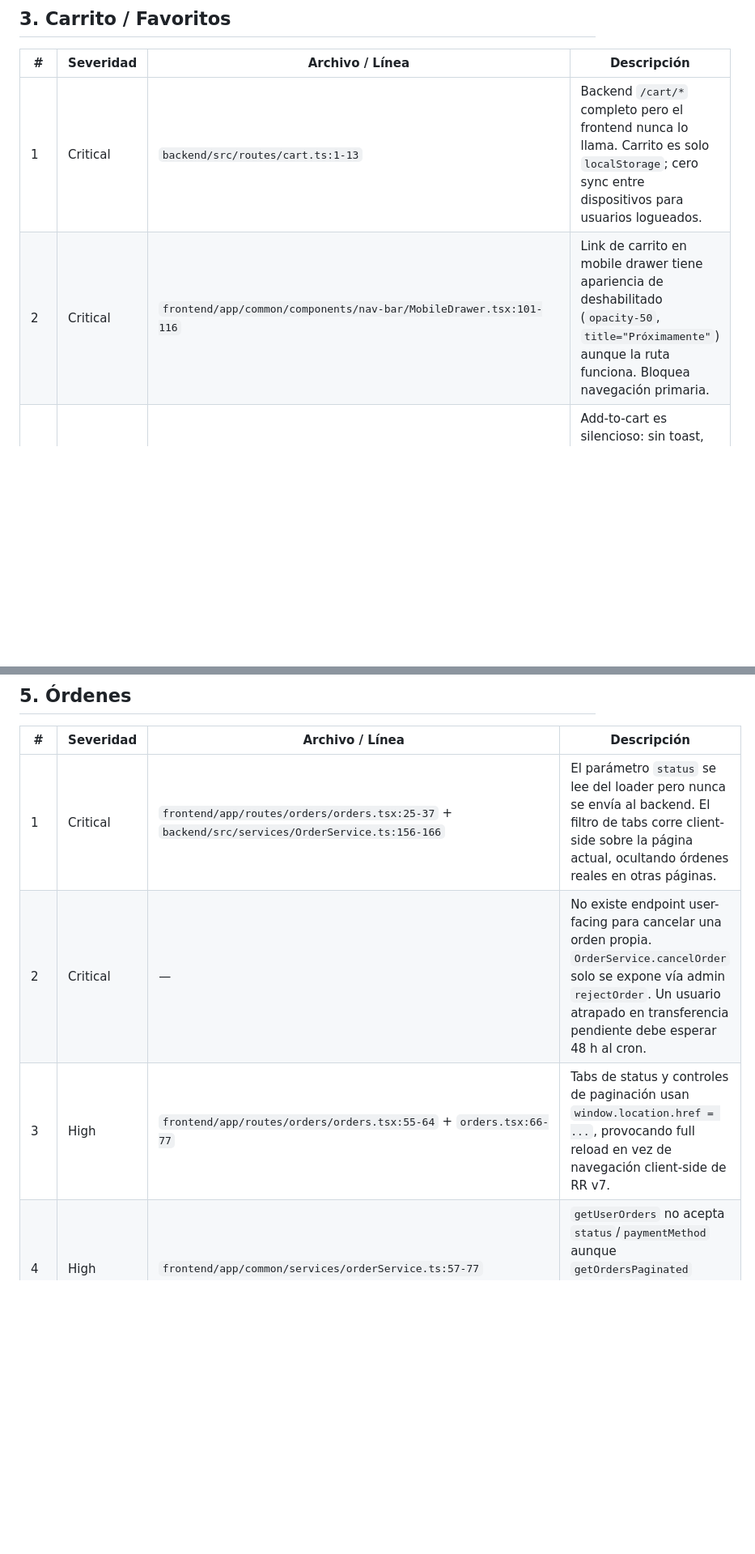
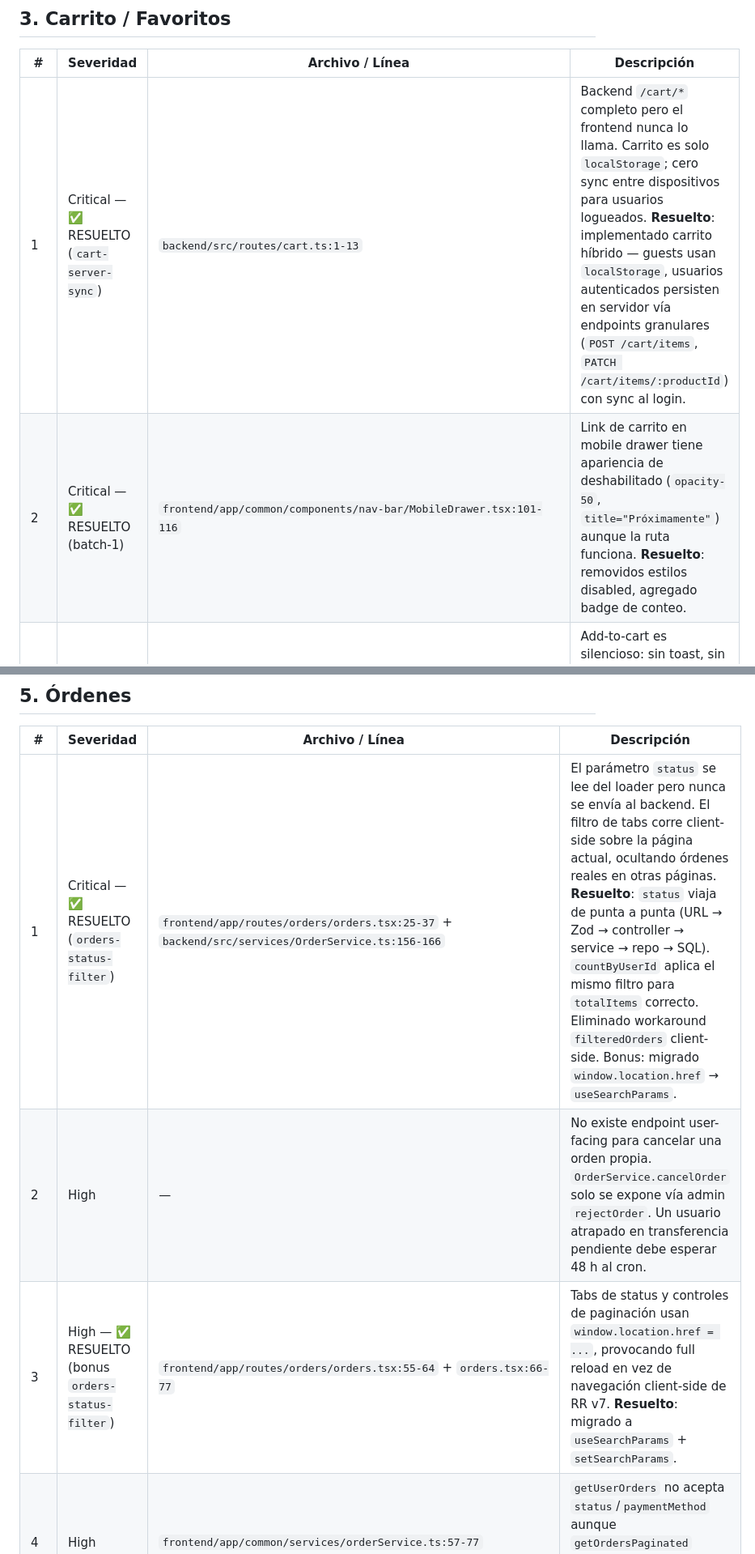
Before and after one commit to alelex10/estudio-glow, a Markdown page: docs/fixed-next/pendientes.md, 2 parts joined by grey strips. Shown at 81% size. Rendered like a GitHub page; blank space fills up the shorter version.

```diff
--- a/docs/fixed-next/pendientes.md
+++ b/docs/fixed-next/pendientes.md
@@ -72,8 +72,8 @@
 
 | # | Severidad | Archivo / Línea | Descripción |
 |---|-----------|-----------------|-------------|
-| 1 | Critical | `backend/src/routes/cart.ts:1-13` | Backend `/cart/*` completo pero el frontend nunca lo llama. Carrito es solo `localStorage`; cero sync entre dispositivos para usuarios logueados. |
-| 2 | Critical | `frontend/app/common/components/nav-bar/MobileDrawer.tsx:101-116` | Link de carrito en mobile drawer tiene apariencia de deshabilitado (`opacity-50`, `title="Próximamente"`) aunque la ruta funciona. Bloquea navegación primaria. |
+| 1 | Critical — ✅ RESUELTO (`cart-server-sync`) | `backend/src/routes/cart.ts:1-13` | Backend `/cart/*` completo pero el frontend nunca lo llama. Carrito es solo `localStorage`; cero sync entre dispositivos para usuarios logueados. **Resuelto**: implementado carrito híbrido — guests usan `localStorage`, usuarios autenticados persisten en servidor vía endpoints granulares (`POST /cart/items`, `PATCH /cart/items/:productId`) con sync al login. |
+| 2 | Critical — ✅ RESUELTO (batch-1) | `frontend/app/common/components/nav-bar/MobileDrawer.tsx:101-116` | Link de carrito en mobile drawer tiene apariencia de deshabilitado (`opacity-50`, `title="Próximamente"`) aunque la ruta funciona. **Resuelto**: removidos estilos disabled, agregado badge de conteo. |
 | 3 | High | `frontend/app/common/components/Card.tsx:26-29` + `product.\$id.tsx:59-69` | Add-to-cart es silencioso: sin toast, sin abrir drawer, sin animación. El usuario hace doble-tap o asume que no funcionó. |
 | 4 | High | `frontend/app/common/context/CartContext.tsx:126-128` | `updateQuantity` retorna `prev` sin cambios si `quantity > stock`, sin toast ni feedback visual. |
 | 5 | High | `frontend/app/common/context/CartContext.tsx:138-161` | `refreshStock` está exportado pero nunca se invoca. El stock puede quedar stale durante una sesión larga. |
@@ -120,9 +120,9 @@
 
 | # | Severidad | Archivo / Línea | Descripción |
 |---|-----------|-----------------|-------------|
-| 1 | Critical | `frontend/app/routes/orders/orders.tsx:25-37` + `backend/src/services/OrderService.ts:156-166` | El parámetro `status` se lee del loader pero nunca se envía al backend. El filtro de tabs corre client-side sobre la página actual, ocultando órdenes reales en otras páginas. |
-| 2 | Critical | — | No existe endpoint user-facing para cancelar una orden propia. `OrderService.cancelOrder` solo se expone vía admin `rejectOrder`. Un usuario atrapado en transferencia pendiente debe esperar 48 h al cron. |
-| 3 | High | `frontend/app/routes/orders/orders.tsx:55-64` + `orders.tsx:66-77` | Tabs de status y controles de paginación usan `window.location.href = ...`, provocando full reload en vez de navegación client-side de RR v7. |
+| 1 | Critical — ✅ RESUELTO (`orders-status-filter`) | `frontend/app/routes/orders/orders.tsx:25-37` + `backend/src/services/OrderService.ts:156-166` | El parámetro `status` se lee del loader pero nunca se envía al backend. El filtro de tabs corre client-side sobre la página actual, ocultando órdenes reales en otras páginas. **Resuelto**: `status` viaja de punta a punta (URL → Zod → controller → service → repo → SQL). `countByUserId` aplica el mismo filtro para `totalItems` correcto. Eliminado workaround `filteredOrders` client-side. Bonus: migrado `window.location.href` → `useSearchParams`. |
+| 2 | High | — | No existe endpoint user-facing para cancelar una orden propia. `OrderService.cancelOrder` solo se expone vía admin `rejectOrder`. Un usuario atrapado en transferencia pendiente debe esperar 48 h al cron. |
+| 3 | High — ✅ RESUELTO (bonus `orders-status-filter`) | `frontend/app/routes/orders/orders.tsx:55-64` + `orders.tsx:66-77` | Tabs de status y controles de paginación usan `window.location.href = ...`, provocando full reload en vez de navegación client-side de RR v7. **Resuelto**: migrado a `useSearchParams` + `setSearchParams`. |
 | 4 | High | `frontend/app/common/services/orderService.ts:57-77` | `getUserOrders` no acepta `status`/`paymentMethod` aunque `getOrdersPaginated` (admin) sí. Bloquea C1 aunque el backend lo soporte. |
 | 5 | High | `backend/src/controller/order.ts:72-85` | Transferencias `PENDING_VERIFICATION` → `PAID` requieren aprobación manual de admin. Si el admin no actúa en 48 h, el cron expira la orden aunque el usuario ya haya pagado y subido comprobante. |
 | 6 | Medium | `frontend/app/common/constants/order.constants.tsx:37-44` | Los tabs de status no filtran realmente (por C1); el usuario cree que no tiene órdenes cuando solo están en otra página. |
```
Also changed, not shown: other parts of docs/fixed-next/pendientes.md (+7 -7 lines).
